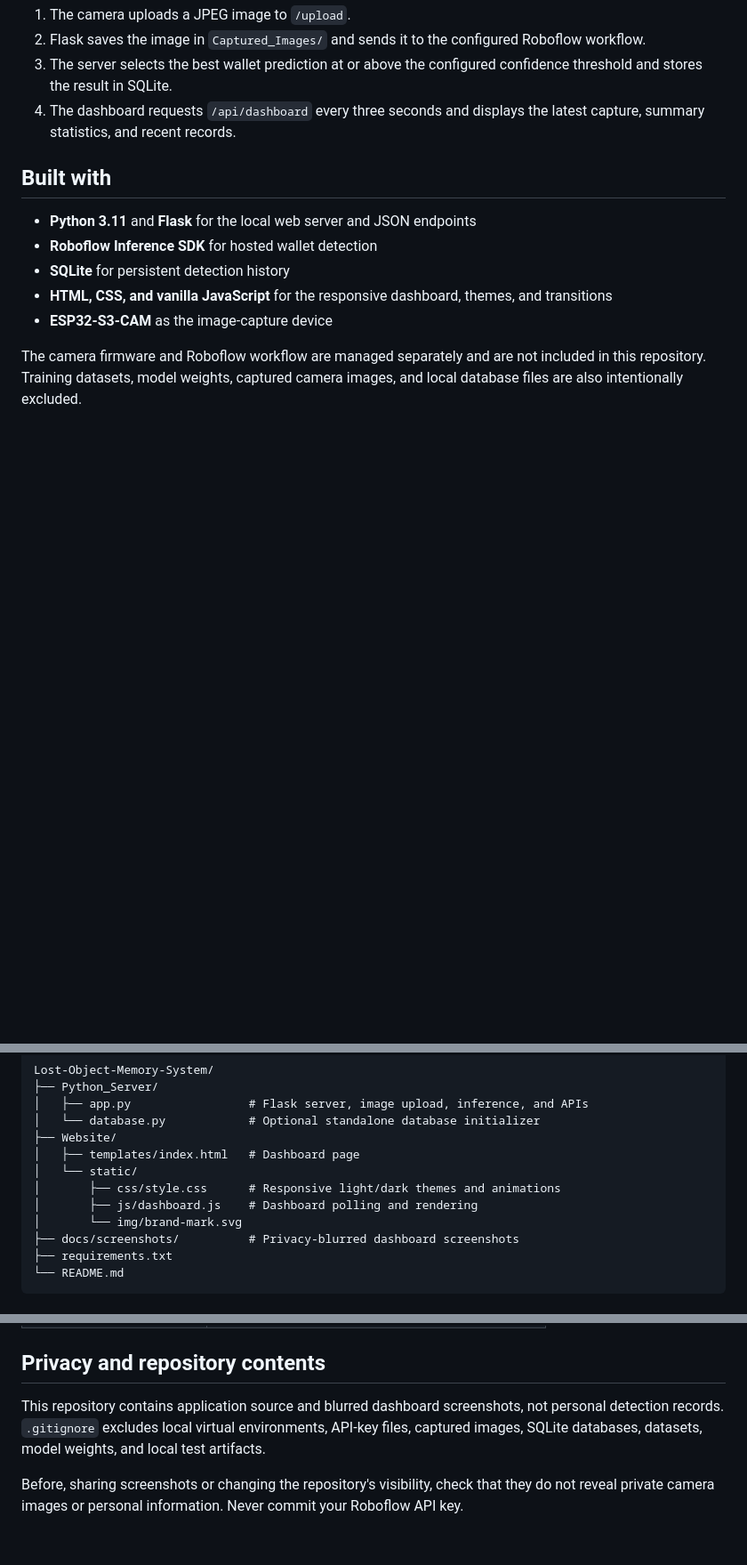
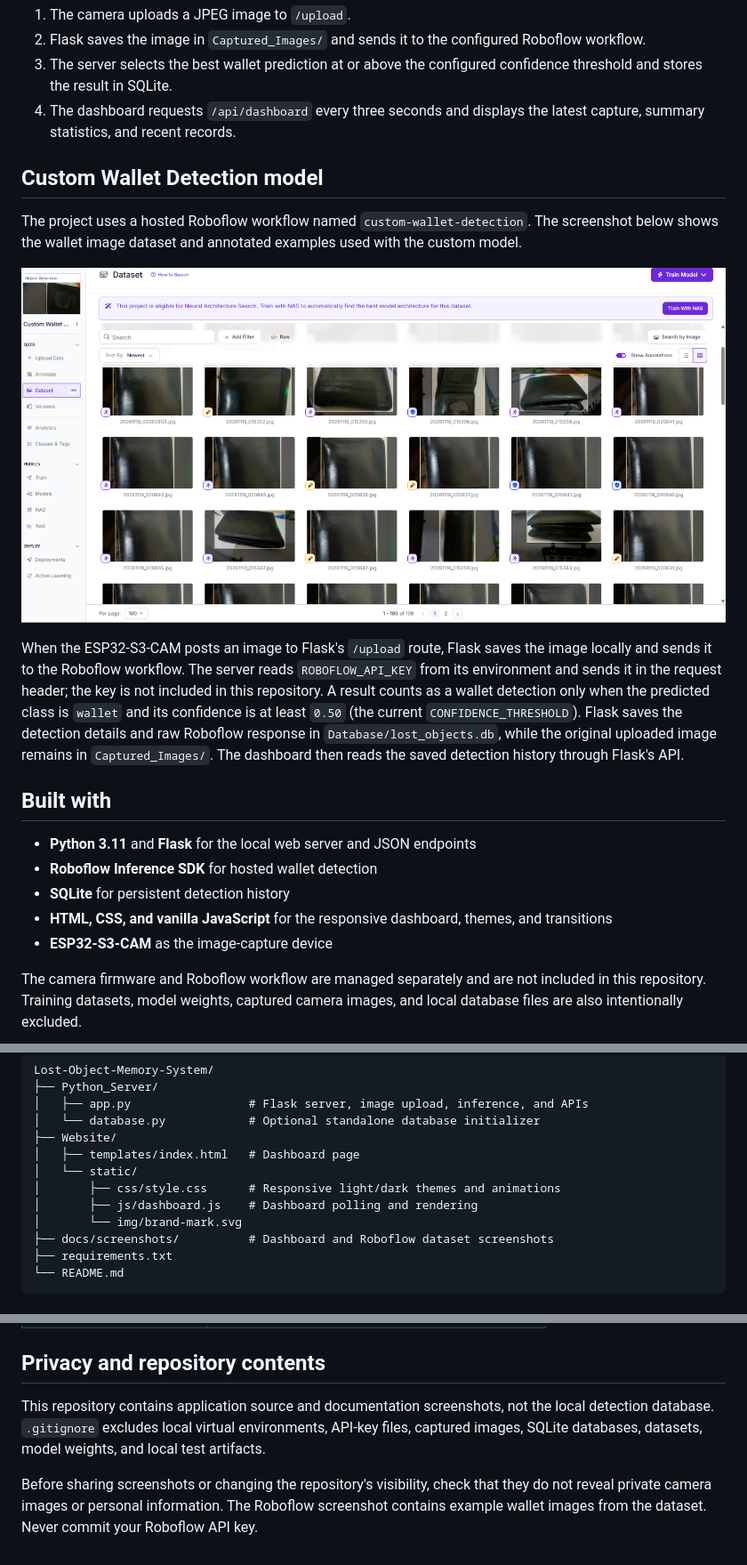
Before and after one commit to Eaziko/Lost-Object-Memory-System, a Markdown page: README.md, 3 parts joined by grey strips. Shown at 89% size. GitHub-like rendering; pictures changed too: docs/screenshots/roboflow-custom-wallet-dataset.png (added); blank space fills up the shorter version.

Commit message:
Document Roboflow wallet detection workflow
Co-authored-by: Copilot <223556219+Copilot@users.noreply.github.com>

````diff
--- a/README.md
+++ b/README.md
@@ -46,6 +46,16 @@ flowchart LR
 3. The server selects the best wallet prediction at or above the configured confidence threshold and stores the result in SQLite.
 4. The dashboard requests `/api/dashboard` every three seconds and displays the latest capture, summary statistics, and recent records.
 
+## Custom Wallet Detection model
+
+The project uses a hosted Roboflow workflow named `custom-wallet-detection`. The screenshot below shows the wallet image dataset and annotated examples used with the custom model.
+
+<p align="center">
+  <img src="docs/screenshots/roboflow-custom-wallet-dataset.png" alt="Roboflow dataset for the Custom Wallet Detection model, showing wallet images and annotations" width="100%">
+</p>
+
+When the ESP32-S3-CAM posts an image to Flask's `/upload` route, Flask saves the image locally and sends it to the Roboflow workflow. The server reads `ROBOFLOW_API_KEY` from its environment and sends it in the request header; the key is not included in this repository. A result counts as a wallet detection only when the predicted class is `wallet` and its confidence is at least `0.50` (the current `CONFIDENCE_THRESHOLD`). Flask saves the detection details and raw Roboflow response in `Database/lost_objects.db`, while the original uploaded image remains in `Captured_Images/`. The dashboard then reads the saved detection history through Flask's API.
+
 ## Built with
 
 - **Python 3.11** and **Flask** for the local web server and JSON endpoints
@@ -69,7 +79,7 @@ Lost-Object-Memory-System/
 │       ├── css/style.css      # Responsive light/dark themes and animations
 │       ├── js/dashboard.js    # Dashboard polling and rendering
 │       └── img/brand-mark.svg
-├── docs/screenshots/          # Privacy-blurred dashboard screenshots
+├── docs/screenshots/          # Dashboard and Roboflow dataset screenshots
 ├── requirements.txt
 └── README.md
 ```
@@ -133,6 +143,6 @@ Keep the API key in the environment rather than in these settings.
 
 ## Privacy and repository contents
 
-This repository contains application source and blurred dashboard screenshots, not personal detection records. `.gitignore` excludes local virtual environments, API-key files, captured images, SQLite databases, datasets, model weights, and local test artifacts.
+This repository contains application source and documentation screenshots, not the local detection database. `.gitignore` excludes local virtual environments, API-key files, captured images, SQLite databases, datasets, model weights, and local test artifacts.
 
-Before, sharing screenshots or changing the repository's visibility, check that they do not reveal private camera images or personal information. Never commit your Roboflow API key.
+Before sharing screenshots or changing the repository's visibility, check that they do not reveal private camera images or personal information. The Roboflow screenshot contains example wallet images from the dataset. Never commit your Roboflow API key.
````
